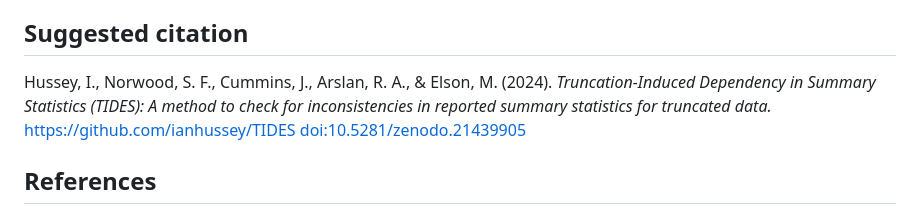
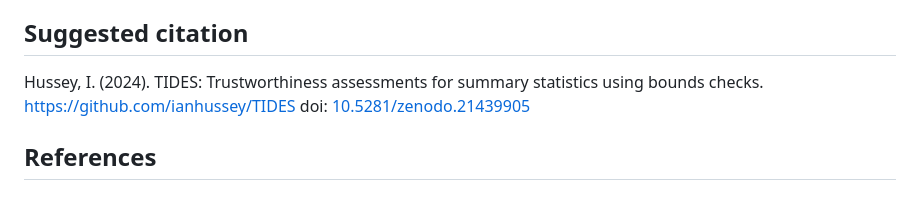
Before and after one commit to ianhussey/tides, a Markdown page: README.md, the part around the change. GitHub-like rendering.

Commit message:
Revise citation and description in README
Updated citation for TIDES and clarified tool usage.

```diff
--- a/README.md
+++ b/README.md
@@ -121,7 +121,7 @@ umbrella(n = 14, min = 1, max = 7, digits = 2) |>
 
 ## Suggested citation
 
-Hussey, I., Norwood, S. F., Cummins, J., Arslan, R. A., & Elson, M. (2024). *Truncation-Induced Dependency in Summary Statistics (TIDES): A method to check for inconsistencies in reported summary statistics for truncated data.* https://github.com/ianhussey/TIDES [doi:10.5281/zenodo.21439905](https://doi.org/10.5281/zenodo.21439905)
+Hussey, I. (2024). TIDES: Trustworthiness assessments for summary statistics using bounds checks. https://github.com/ianhussey/TIDES doi: [10.5281/zenodo.21439905](https://doi.org/10.5281/zenodo.21439905)
 
 ## References
 
```
